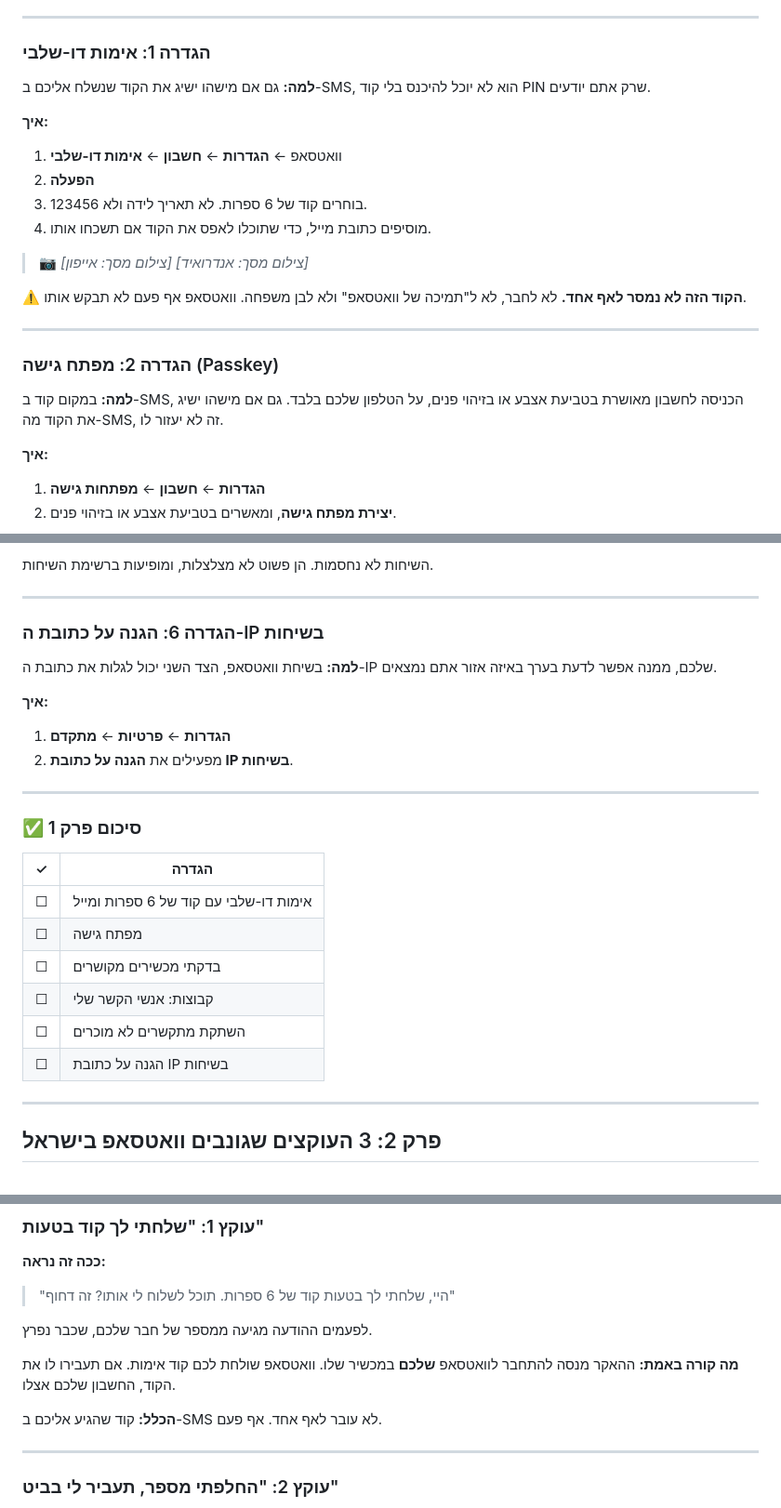
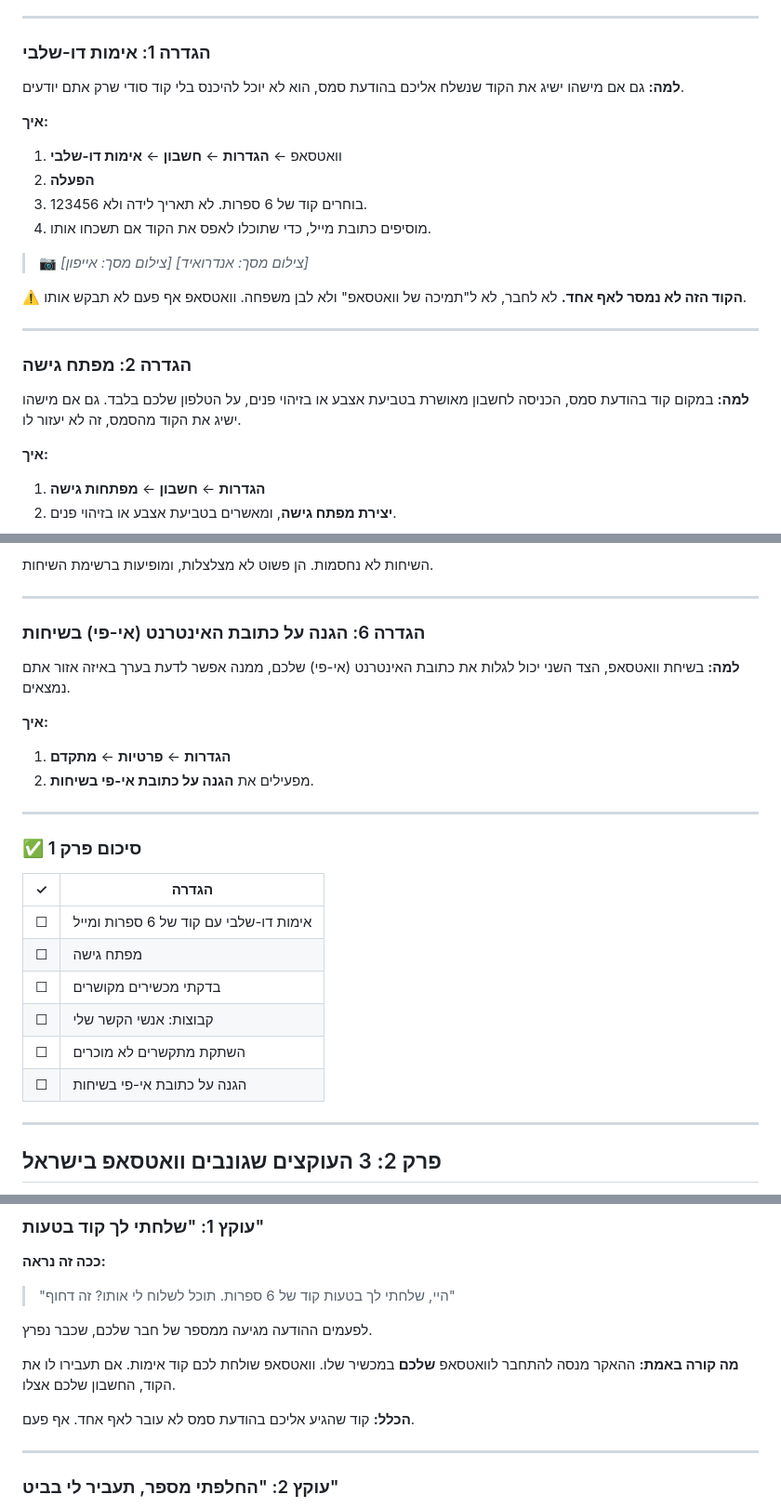
Before and after one commit to Sccs1298/Sc-brower, a Markdown page: products/whatsapp-locked/01-whatsapp.md, 3 parts joined by grey strips. Shown at 93% size. Drawn GitHub-style.

Commit message:
WhatsApp-locked: Hebrew-only terms in chapter 1
Co-Authored-By: Claude Opus 5.5 <noreply@anthropic.com>
Claude-Session: https://claude.ai/code/session_019SWfL9dAaeCRHnoDhkx6QQ

```diff
--- a/products/whatsapp-locked/01-whatsapp.md
+++ b/products/whatsapp-locked/01-whatsapp.md
@@ -10,7 +10,7 @@
 ---
 
 ### הגדרה 1: אימות דו-שלבי
-**למה:** גם אם מישהו ישיג את הקוד שנשלח אליכם ב-SMS, הוא לא יוכל להיכנס בלי קוד PIN שרק אתם יודעים.
+**למה:** גם אם מישהו ישיג את הקוד שנשלח אליכם בהודעת סמס, הוא לא יוכל להיכנס בלי קוד סודי שרק אתם יודעים.
 
 **איך:**
 1. וואטסאפ ← **הגדרות** ← **חשבון** ← **אימות דו-שלבי**
@@ -24,8 +24,8 @@
 
 ---
 
-### הגדרה 2: מפתח גישה (Passkey)
-**למה:** במקום קוד ב-SMS, הכניסה לחשבון מאושרת בטביעת אצבע או בזיהוי פנים, על הטלפון שלכם בלבד. גם אם מישהו ישיג את הקוד מה-SMS, זה לא יעזור לו.
+### הגדרה 2: מפתח גישה
+**למה:** במקום קוד בהודעת סמס, הכניסה לחשבון מאושרת בטביעת אצבע או בזיהוי פנים, על הטלפון שלכם בלבד. גם אם מישהו ישיג את הקוד מהסמס, זה לא יעזור לו.
 
 **איך:**
 1. **הגדרות** ← **חשבון** ← **מפתחות גישה**
@@ -72,12 +72,12 @@
 
 ---
 
-### הגדרה 6: הגנה על כתובת ה-IP בשיחות
-**למה:** בשיחת וואטסאפ, הצד השני יכול לגלות את כתובת ה-IP שלכם, ממנה אפשר לדעת בערך באיזה אזור אתם נמצאים.
+### הגדרה 6: הגנה על כתובת האינטרנט (אי-פי) בשיחות
+**למה:** בשיחת וואטסאפ, הצד השני יכול לגלות את כתובת האינטרנט (אי-פי) שלכם, ממנה אפשר לדעת בערך באיזה אזור אתם נמצאים.
 
 **איך:**
 1. **הגדרות** ← **פרטיות** ← **מתקדם**
-2. מפעילים את **הגנה על כתובת IP בשיחות**.
+2. מפעילים את **הגנה על כתובת אי-פי בשיחות**.
 
 ---
 
@@ -89,7 +89,7 @@
 | ☐ | בדקתי מכשירים מקושרים |
 | ☐ | קבוצות: אנשי הקשר שלי |
 | ☐ | השתקת מתקשרים לא מוכרים |
-| ☐ | הגנה על כתובת IP בשיחות |
+| ☐ | הגנה על כתובת אי-פי בשיחות |
 
 ---
 
@@ -107,7 +107,7 @@
 
 **מה קורה באמת:** ההאקר מנסה להתחבר לוואטסאפ **שלכם** במכשיר שלו. וואטסאפ שולחת לכם קוד אימות. אם תעבירו לו את הקוד, החשבון שלכם אצלו.
 
-**הכלל:** קוד שהגיע אליכם ב-SMS לא עובר לאף אחד. אף פעם.
+**הכלל:** קוד שהגיע אליכם בהודעת סמס לא עובר לאף אחד. אף פעם.
 
 ---
 
```
Also changed, not shown: other parts of products/whatsapp-locked/01-whatsapp.md (+1 -1 lines).
